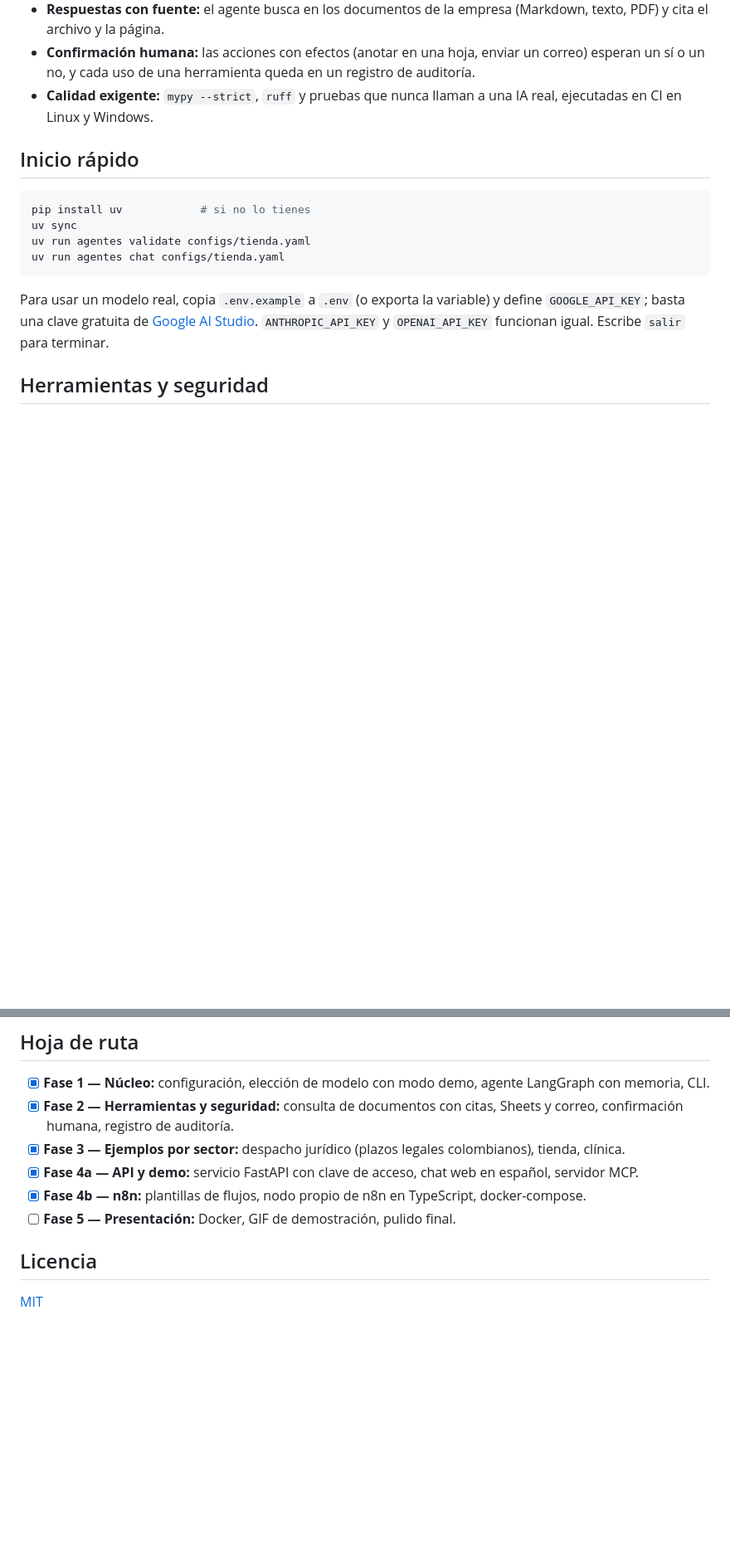
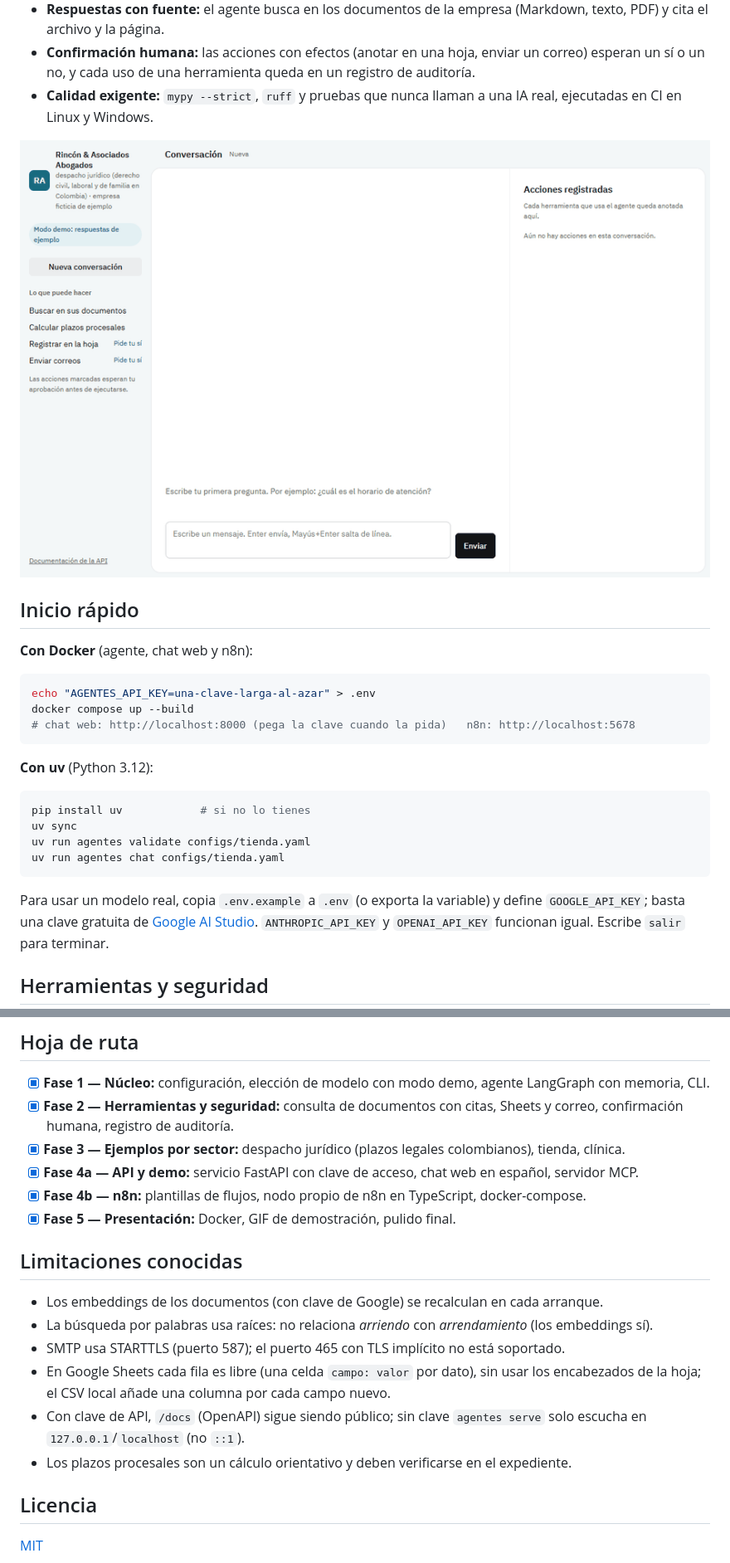
Before and after one commit to ricardoprs76-max/despacho-juridico, a Markdown page: README.es.md, 2 parts joined by grey strips. Shown at 83% size. Rendered like a GitHub page; pictures changed too: docs/demo.gif (added); blank space fills up the shorter version.

````diff
--- a/README.es.md
+++ b/README.es.md
@@ -18,7 +24,19 @@ Cambia el archivo y el mismo motor atiende a un despacho jurídico, una ferreter
 - **Calidad exigente:** `mypy --strict`, `ruff` y pruebas que nunca llaman a una IA real,
   ejecutadas en CI en Linux y Windows.
 
+![Demo del chat web: respuesta con fuente, un plazo procesal y un correo que espera aprobación](docs/demo.gif)
+
 ## Inicio rápido
+
+**Con Docker** (agente, chat web y n8n):
+
+```bash
+echo "AGENTES_API_KEY=una-clave-larga-al-azar" > .env
+docker compose up --build
+# chat web: http://localhost:8000 (pega la clave cuando la pida)   n8n: http://localhost:5678
+```
+
+**Con uv** (Python 3.12):
 
 ```bash
 pip install uv            # si no lo tienes
@@ -152,7 +170,19 @@ docker compose up --build
 - [x] **Fase 3 — Ejemplos por sector:** despacho jurídico (plazos legales colombianos), tienda, clínica.
 - [x] **Fase 4a — API y demo:** servicio FastAPI con clave de acceso, chat web en español, servidor MCP.
 - [x] **Fase 4b — n8n:** plantillas de flujos, nodo propio de n8n en TypeScript, docker-compose.
-- [ ] **Fase 5 — Presentación:** Docker, GIF de demostración, pulido final.
+- [x] **Fase 5 — Presentación:** Docker, GIF de demostración, pulido final.
+
+## Limitaciones conocidas
+
+- Los embeddings de los documentos (con clave de Google) se recalculan en cada arranque.
+- La búsqueda por palabras usa raíces: no relaciona *arriendo* con *arrendamiento*
+  (los embeddings sí).
+- SMTP usa STARTTLS (puerto 587); el puerto 465 con TLS implícito no está soportado.
+- En Google Sheets cada fila es libre (una celda `campo: valor` por dato), sin usar los
+  encabezados de la hoja; el CSV local añade una columna por cada campo nuevo.
+- Con clave de API, `/docs` (OpenAPI) sigue siendo público; sin clave `agentes serve` solo
+  escucha en `127.0.0.1`/`localhost` (no `::1`).
+- Los plazos procesales son un cálculo orientativo y deben verificarse en el expediente.
 
 ## Licencia
 
````
Also changed, not shown: other parts of README.es.md (+6 -0 lines), README.md (+33 -1 lines), 4 other files.
